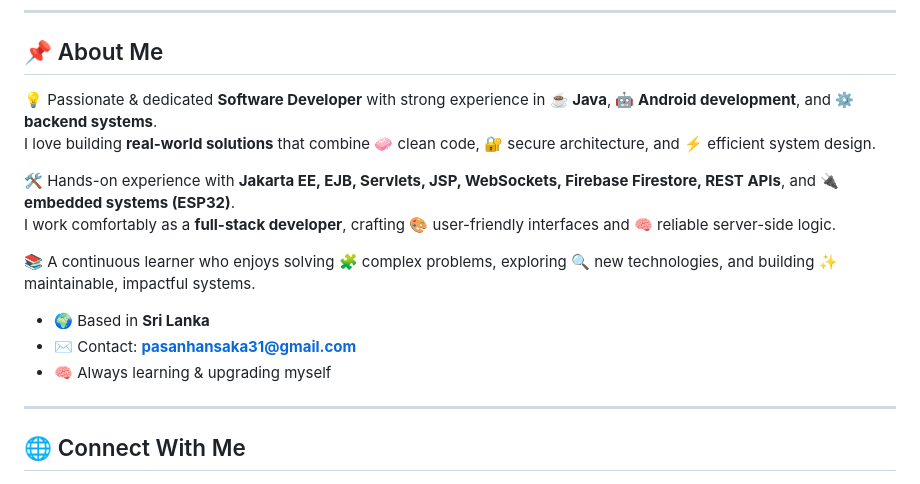
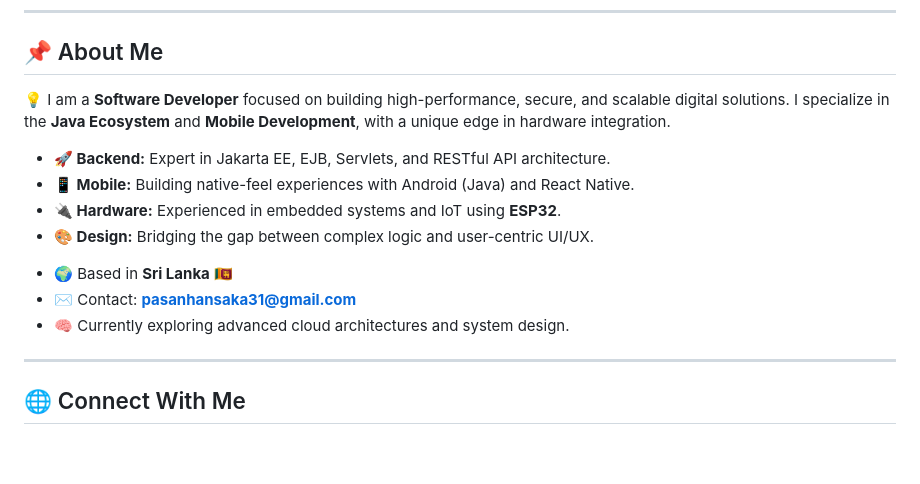
Before and after one commit to pasanhansaka/pasanhansaka, a Markdown page: README.md, the part around one of its changes. Drawn GitHub-style; blank space fills up the shorter version.

```diff
--- a/README.md
+++ b/README.md
@@ -16,18 +16,16 @@
 
 ## 📌 About Me
 
-💡 Passionate & dedicated **Software Developer** with strong experience in **☕ Java**, **🤖 Android development**, and **⚙️ backend systems**.
-I love building **real-world solutions** that combine 🧼 clean code, 🔐 secure architecture, and ⚡ efficient system design.
+💡 I am a **Software Developer** focused on building high-performance, secure, and scalable digital solutions. I specialize in the **Java Ecosystem** and **Mobile Development**, with a unique edge in hardware integration.
 
-🛠️ Hands-on experience with **Jakarta EE, EJB, Servlets, JSP, WebSockets, Firebase Firestore, REST APIs**, and 🔌 **embedded systems (ESP32)**.
-I work comfortably as a **full-stack developer**, crafting 🎨 user-friendly interfaces and 🧠 reliable server-side logic.
+* **🚀 Backend:** Expert in Jakarta EE, EJB, Servlets, and RESTful API architecture.
+* **📱 Mobile:** Building native-feel experiences with Android (Java) and React Native.
+* **🔌 Hardware:** Experienced in embedded systems and IoT using **ESP32**.
+* **🎨 Design:** Bridging the gap between complex logic and user-centric UI/UX.
 
-📚 A continuous learner who enjoys solving 🧩 complex problems, exploring 🔍 new technologies, and building ✨ maintainable, impactful systems.
-
-- 🌍 Based in **Sri Lanka**
+- 🌍 Based in **Sri Lanka** 🇱🇰
 - ✉️ Contact: **[pasanhansaka31@gmail.com](mailto:pasanhansaka31@gmail.com)**
-- 🧠 Always learning & upgrading myself
-
+- 🧠 Currently exploring advanced cloud architectures and system design.
 ---
 
 ## 🌐 Connect With Me
```
Also changed, not shown: other parts of README.md (+6 -5 lines).
